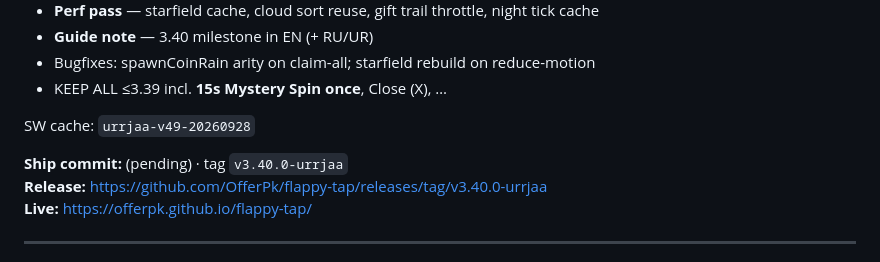
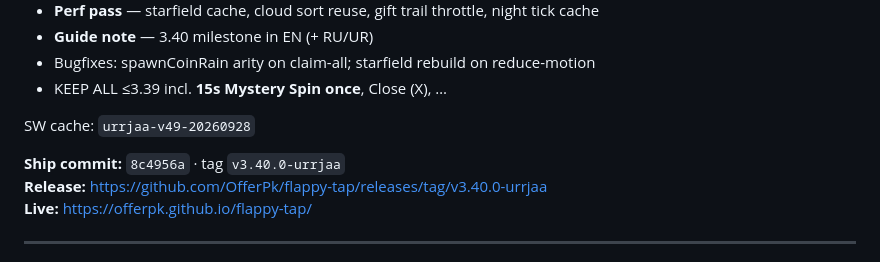
Before and after one commit to OfferPk/flappy-tap, a Markdown page: STATUS.md, the part around the change. Rendered like a GitHub page.

Commit message:
docs: record 3.40.0 ship commit 8c4956a

```diff
--- a/STATUS.md
+++ b/STATUS.md
@@ -13,7 +13,7 @@
 
 SW cache: `urrjaa-v49-20260928`
 
-**Ship commit:** (pending) · tag `v3.40.0-urrjaa`
+**Ship commit:** `8c4956a` · tag `v3.40.0-urrjaa`
 **Release:** https://github.com/OfferPk/flappy-tap/releases/tag/v3.40.0-urrjaa
 **Live:** https://offerpk.github.io/flappy-tap/
 
```
